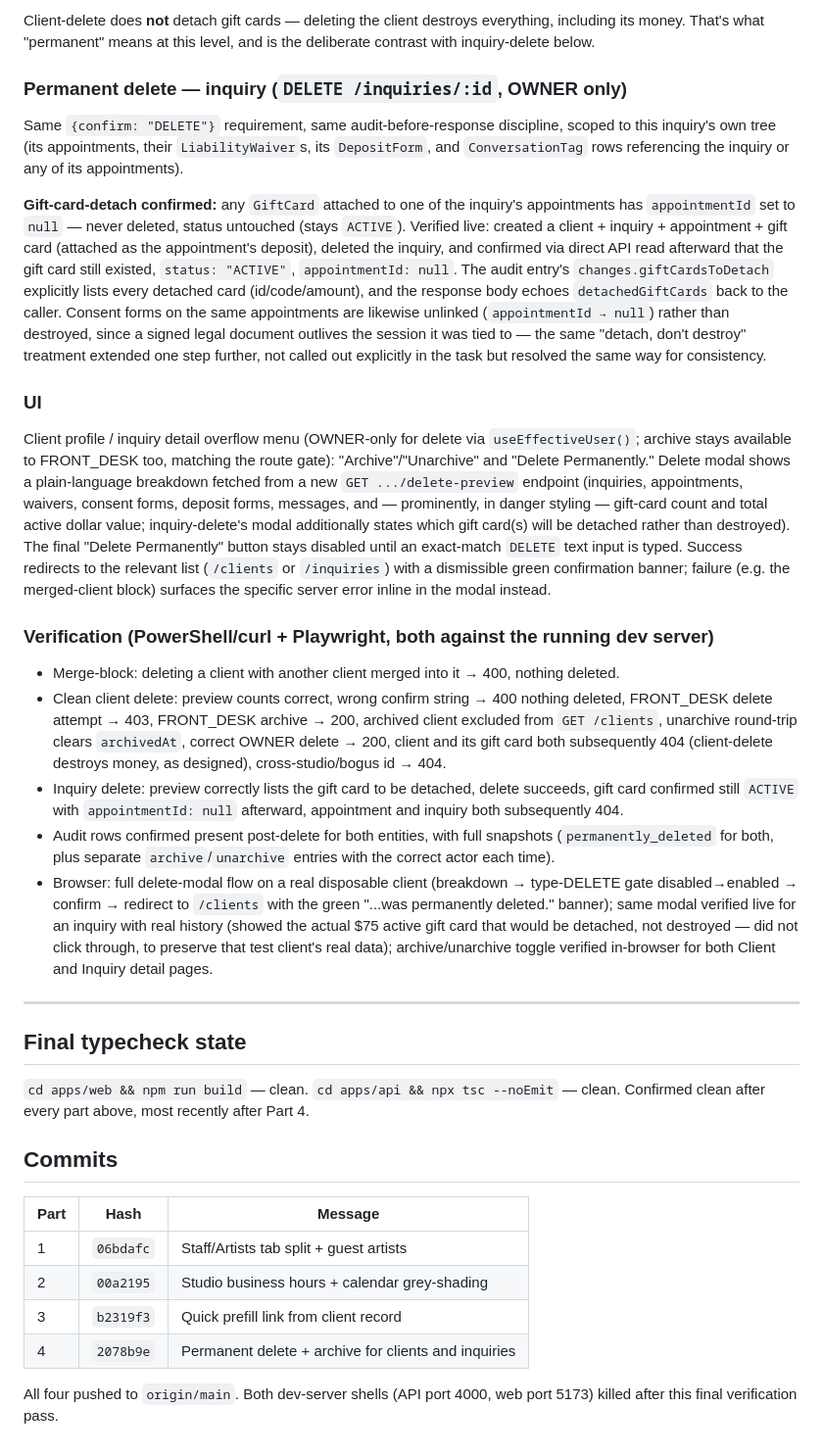
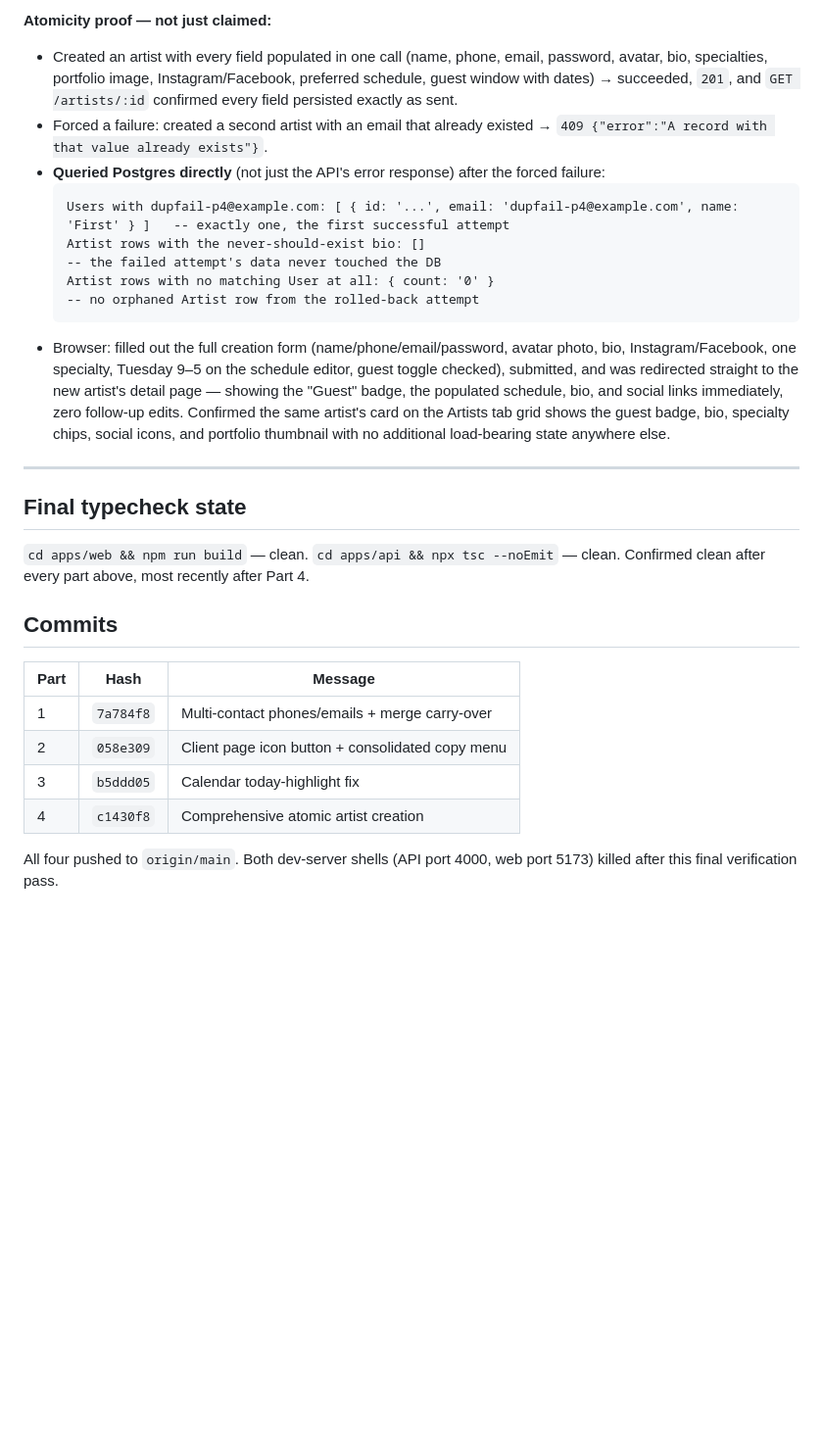
Before and after one commit to juanlazo0001/ink-manager, a Markdown page: REPORT.md, the part around one of its changes. Shown at 98% size. Drawn GitHub-style; blank space fills up the shorter version.

Commit message:
Record final report for the multi-contact merge, client page buttons, calendar fix, and artist creation session
Co-Authored-By: Claude Sonnet 5 <noreply@anthropic.com>

````diff
--- a/REPORT.md
+++ b/REPORT.md
@@ -70,20 +80,14 @@ The task's own suggested delete order couldn't be taken literally (it placed `Co
 
-Client-delete does **not** detach gift cards — deleting the client destroys everything, including its money. That's what "permanent" means at this level, and is the deliberate contrast with inquiry-delete below.
-
-### Permanent delete — inquiry (`DELETE /inquiries/:id`, OWNER only)
-Same `{confirm: "DELETE"}` requirement, same audit-before-response discipline, scoped to this inquiry's own tree (its appointments, their `LiabilityWaiver`s, its `DepositForm`, and `ConversationTag` rows referencing the inquiry or any of its appointments).
-
-**Gift-card-detach confirmed:** any `GiftCard` attached to one of the inquiry's appointments has `appointmentId` set to `null` — never deleted, status untouched (stays `ACTIVE`). Verified live: created a client + inquiry + appointment + gift card (attached as the appointment's deposit), deleted the inquiry, and confirmed via direct API read afterward that the gift card still existed, `status: "ACTIVE"`, `appointmentId: null`. The audit entry's `changes.giftCardsToDetach` explicitly lists every detached card (id/code/amount), and the response body echoes `detachedGiftCards` back to the caller. Consent forms on the same appointments are likewise unlinked (`appointmentId → null`) rather than destroyed, since a signed legal document outlives the session it was tied to — the same "detach, don't destroy" treatment extended one step further, not called out explicitly in the task but resolved the same way for consistency.
-
-### UI
-Client profile / inquiry detail overflow menu (OWNER-only for delete via `useEffectiveUser()`; archive stays available to FRONT_DESK too, matching the route gate): "Archive"/"Unarchive" and "Delete Permanently." Delete modal shows a plain-language breakdown fetched from a new `GET .../delete-preview` endpoint (inquiries, appointments, waivers, consent forms, deposit forms, messages, and — prominently, in danger styling — gift-card count and total active dollar value; inquiry-delete's modal additionally states which gift card(s) will be detached rather than destroyed). The final "Delete Permanently" button stays disabled until an exact-match `DELETE` text input is typed. Success redirects to the relevant list (`/clients` or `/inquiries`) with a dismissible green confirmation banner; failure (e.g. the merged-client block) surfaces the specific server error inline in the modal instead.
-
-### Verification (PowerShell/curl + Playwright, both against the running dev server)
-- Merge-block: deleting a client with another client merged into it → 400, nothing deleted.
-- Clean client delete: preview counts correct, wrong confirm string → 400 nothing deleted, FRONT_DESK delete attempt → 403, FRONT_DESK archive → 200, archived client excluded from `GET /clients`, unarchive round-trip clears `archivedAt`, correct OWNER delete → 200, client and its gift card both subsequently 404 (client-delete destroys money, as designed), cross-studio/bogus id → 404.
-- Inquiry delete: preview correctly lists the gift card to be detached, delete succeeds, gift card confirmed still `ACTIVE` with `appointmentId: null` afterward, appointment and inquiry both subsequently 404.
-- Audit rows confirmed present post-delete for both entities, with full snapshots (`permanently_deleted` for both, plus separate `archive`/`unarchive` entries with the correct actor each time).
-- Browser: full delete-modal flow on a real disposable client (breakdown → type-DELETE gate disabled→enabled → confirm → redirect to `/clients` with the green "...was permanently deleted." banner); same modal verified live for an inquiry with real history (showed the actual $75 active gift card that would be detached, not destroyed — did not click through, to preserve that test client's real data); archive/unarchive toggle verified in-browser for both Client and Inquiry detail pages.
+**Atomicity proof — not just claimed:**
+- Created an artist with every field populated in one call (name, phone, email, password, avatar, bio, specialties, portfolio image, Instagram/Facebook, preferred schedule, guest window with dates) → succeeded, `201`, and `GET /artists/:id` confirmed every field persisted exactly as sent.
+- Forced a failure: created a second artist with an email that already existed → `409 {"error":"A record with that value already exists"}`.
+- **Queried Postgres directly** (not just the API's error response) after the forced failure:
+  ```
+  Users with dupfail-p4@example.com: [ { id: '...', email: 'dupfail-p4@example.com', name: 'First' } ]   -- exactly one, the first successful attempt
+  Artist rows with the never-should-exist bio: []                                                          -- the failed attempt's data never touched the DB
+  Artist rows with no matching User at all: { count: '0' }                                                 -- no orphaned Artist row from the rolled-back attempt
+  ```
+- Browser: filled out the full creation form (name/phone/email/password, avatar photo, bio, Instagram/Facebook, one specialty, Tuesday 9–5 on the schedule editor, guest toggle checked), submitted, and was redirected straight to the new artist's detail page — showing the "Guest" badge, the populated schedule, bio, and social links immediately, zero follow-up edits. Confirmed the same artist's card on the Artists tab grid shows the guest badge, bio, specialty chips, social icons, and portfolio thumbnail with no additional load-bearing state anywhere else.
 
 ---
 
@@ -93,9 +97,9 @@ Client profile / inquiry detail overflow menu (OWNER-only for delete via `useEff
 ## Commits
 | Part | Hash | Message |
 |---|---|---|
-| 1 | `06bdafc` | Staff/Artists tab split + guest artists |
-| 2 | `00a2195` | Studio business hours + calendar grey-shading |
-| 3 | `b2319f3` | Quick prefill link from client record |
-| 4 | `2078b9e` | Permanent delete + archive for clients and inquiries |
+| 1 | `7a784f8` | Multi-contact phones/emails + merge carry-over |
+| 2 | `058e309` | Client page icon button + consolidated copy menu |
+| 3 | `b5ddd05` | Calendar today-highlight fix |
+| 4 | `c1430f8` | Comprehensive atomic artist creation |
 
 All four pushed to `origin/main`. Both dev-server shells (API port 4000, web port 5173) killed after this final verification pass.
````
Also changed, not shown: other parts of REPORT.md (+47 -37 lines).
